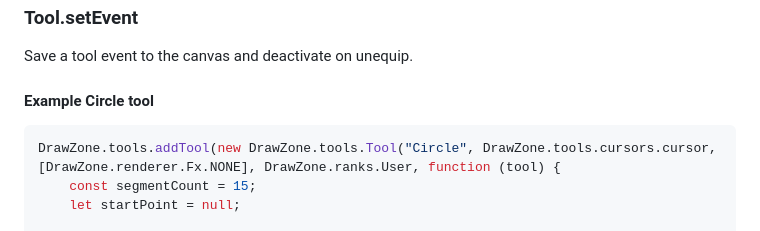
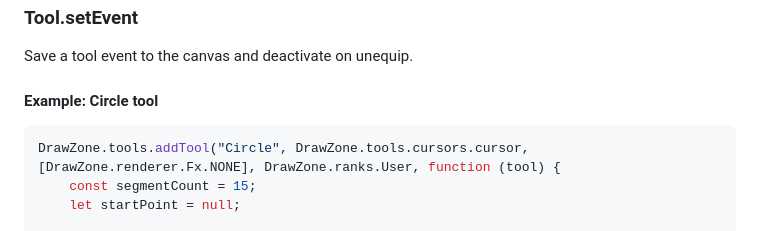
Before and after one commit to scar17off/drawzone, a Markdown page: docs/client.md, the part around one of its changes. GitHub-like rendering.

Commit message:
Update client.md
Updating docs according to changes.

````diff
--- a/docs/client.md
+++ b/docs/client.md
@@ -188,9 +188,9 @@ Object containing player tools
 ### Tool.setEvent
 Save a tool event to the canvas and deactivate on unequip.
 
-#### Example Circle tool
+#### Example: Circle tool
 ```js
-DrawZone.tools.addTool(new DrawZone.tools.Tool("Circle", DrawZone.tools.cursors.cursor, [DrawZone.renderer.Fx.NONE], DrawZone.ranks.User, function (tool) {
+DrawZone.tools.addTool("Circle", DrawZone.tools.cursors.cursor, [DrawZone.renderer.Fx.NONE], DrawZone.ranks.User, function (tool) {
     const segmentCount = 15;
     let startPoint = null;
 
````
Also changed, not shown: other parts of docs/client.md (+1 -1 lines).
